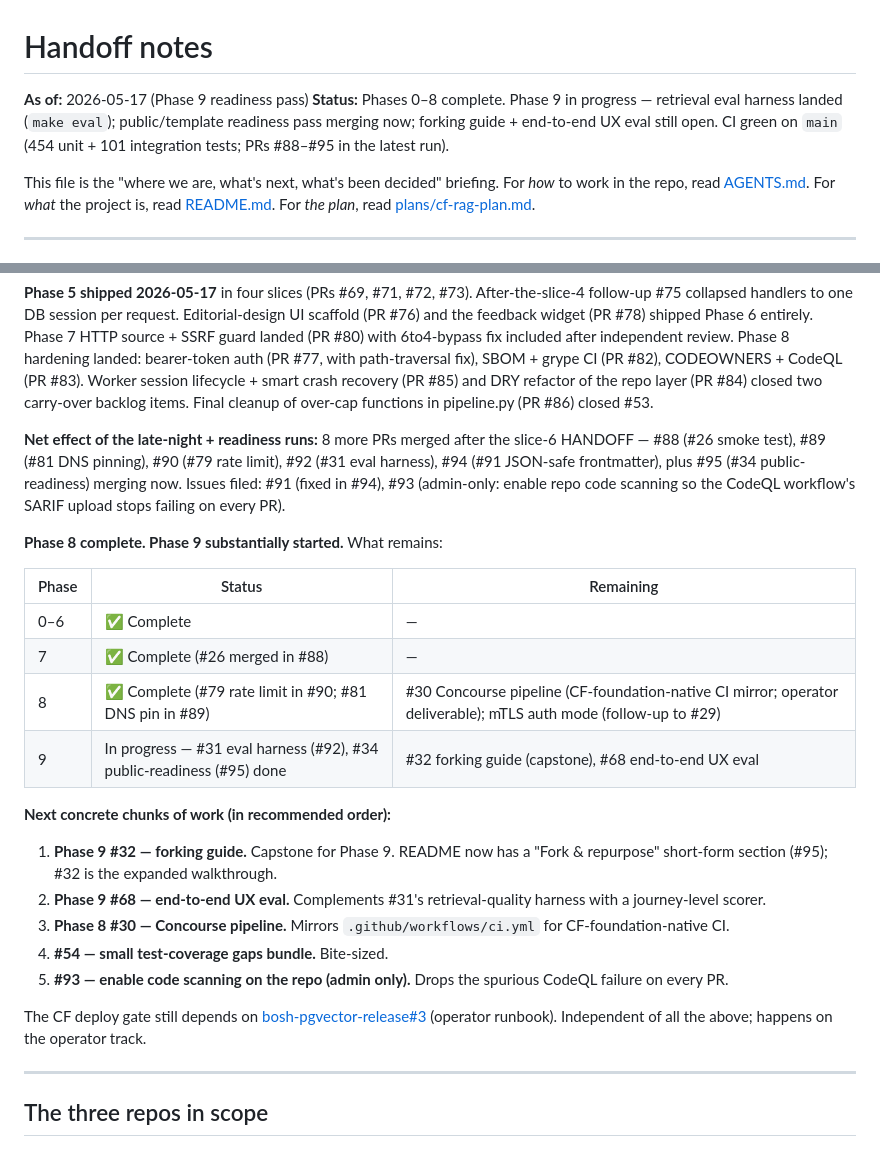
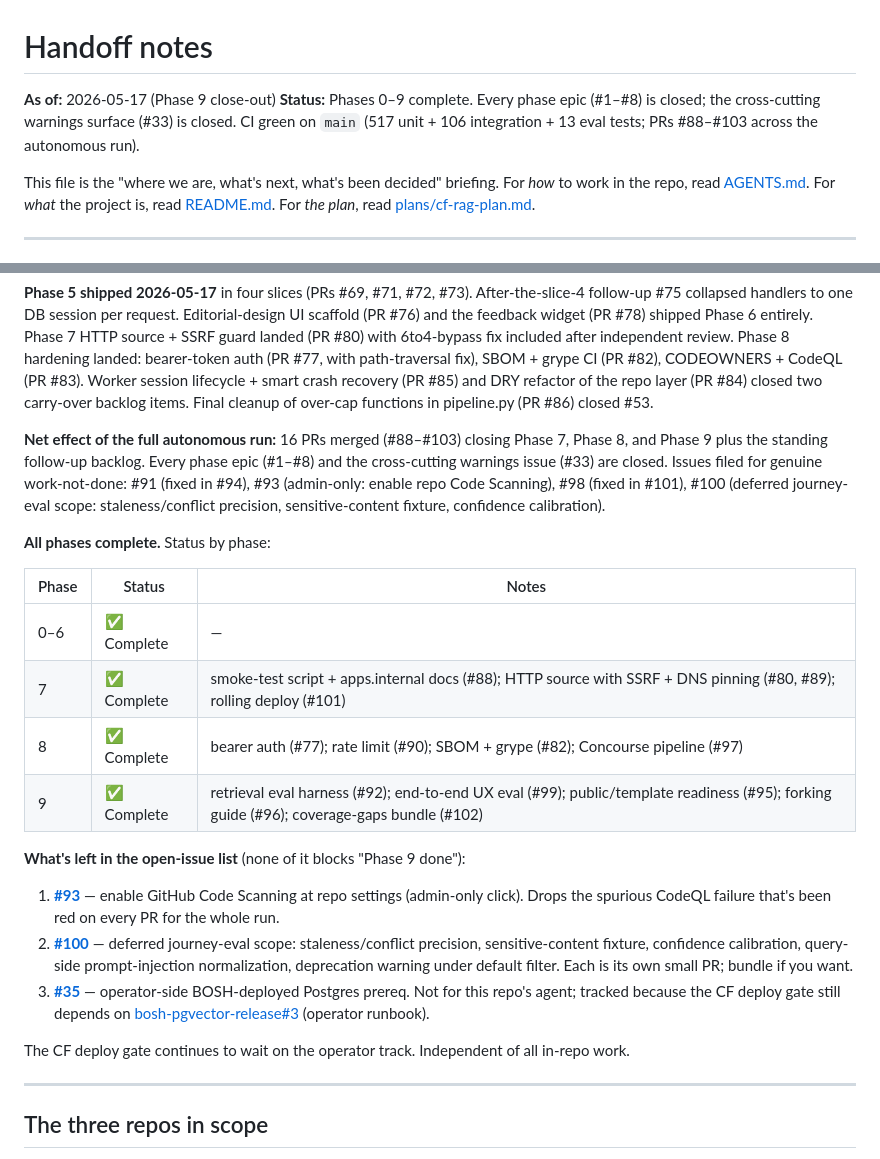
Before and after one commit to williamzujkowski/cf-knowledge-kiln, a Markdown page: HANDOFF.md, 2 parts joined by grey strips. Rendered like a GitHub page.

Commit message:
docs: HANDOFF refresh — all phases complete (#88-#103 autonomous run)
Captures the close-out of Phases 7/8/9 across 16 merged PRs.

Status update:
- All 8 phase epics (#1-#8) closed.
- Cross-cutting warnings detection (#33) closed.
- Test counts: 517 unit / 106 integration / 13 eval.

Remaining open issues are intentionally out-of-scope for the
in-repo agent:
- #93: admin-only (enable GitHub Code Scanning).
- #100: deferred journey-eval scope, tracked for follow-up.
- #35: operator-side BOSH prereq.

The CF deploy gate continues to depend on
bosh-pgvector-release#3 (operator track).

Co-Authored-By: Claude Opus 4.7 (1M context) <noreply@anthropic.com>

```diff
--- a/HANDOFF.md
+++ b/HANDOFF.md
@@ -1,7 +1,7 @@
 # Handoff notes
 
-**As of:** 2026-05-17 (Phase 9 readiness pass)
-**Status:** Phases 0–8 complete. Phase 9 in progress — retrieval eval harness landed (`make eval`); public/template readiness pass merging now; forking guide + end-to-end UX eval still open. CI green on `main` (454 unit + 101 integration tests; PRs #88–#95 in the latest run).
+**As of:** 2026-05-17 (Phase 9 close-out)
+**Status:** Phases 0–9 complete. Every phase epic (#1–#8) is closed; the cross-cutting warnings surface (#33) is closed. CI green on `main` (517 unit + 106 integration + 13 eval tests; PRs #88–#103 across the autonomous run).
 
 This file is the "where we are, what's next, what's been decided" briefing. For *how* to work in the repo, read [AGENTS.md](./AGENTS.md). For *what* the project is, read [README.md](./README.md). For *the plan*, read [plans/cf-rag-plan.md](./plans/cf-rag-plan.md).
 
@@ -13,26 +13,24 @@ cf-knowledge-kiln is a Cloud Foundry RAG knowledge app — a `cf push`'d Python/
 
 **Phase 5 shipped 2026-05-17** in four slices (PRs #69, #71, #72, #73). After-the-slice-4 follow-up #75 collapsed handlers to one DB session per request. Editorial-design UI scaffold (PR #76) and the feedback widget (PR #78) shipped Phase 6 entirely. Phase 7 HTTP source + SSRF guard landed (PR #80) with 6to4-bypass fix included after independent review. Phase 8 hardening landed: bearer-token auth (PR #77, with path-traversal fix), SBOM + grype CI (PR #82), CODEOWNERS + CodeQL (PR #83). Worker session lifecycle + smart crash recovery (PR #85) and DRY refactor of the repo layer (PR #84) closed two carry-over backlog items. Final cleanup of over-cap functions in pipeline.py (PR #86) closed #53.
 
-**Net effect of the late-night + readiness runs:** 8 more PRs merged after the slice-6 HANDOFF — #88 (#26 smoke test), #89 (#81 DNS pinning), #90 (#79 rate limit), #92 (#31 eval harness), #94 (#91 JSON-safe frontmatter), plus #95 (#34 public-readiness) merging now. Issues filed: #91 (fixed in #94), #93 (admin-only: enable repo code scanning so the CodeQL workflow's SARIF upload stops failing on every PR).
+**Net effect of the full autonomous run:** 16 PRs merged (#88–#103) closing Phase 7, Phase 8, and Phase 9 plus the standing follow-up backlog. Every phase epic (#1–#8) and the cross-cutting warnings issue (#33) are closed. Issues filed for genuine work-not-done: #91 (fixed in #94), #93 (admin-only: enable repo Code Scanning), #98 (fixed in #101), #100 (deferred journey-eval scope: staleness/conflict precision, sensitive-content fixture, confidence calibration).
 
-**Phase 8 complete. Phase 9 substantially started.** What remains:
+**All phases complete.** Status by phase:
 
-| Phase | Status | Remaining |
+| Phase | Status | Notes |
 |---|---|---|
 | 0–6 | ✅ Complete | — |
-| 7 | ✅ Complete (#26 merged in #88) | — |
-| 8 | ✅ Complete (#79 rate limit in #90; #81 DNS pin in #89) | #30 Concourse pipeline (CF-foundation-native CI mirror; operator deliverable); mTLS auth mode (follow-up to #29) |
-| 9 | In progress — #31 eval harness (#92), #34 public-readiness (#95) done | #32 forking guide (capstone), #68 end-to-end UX eval |
+| 7 | ✅ Complete | smoke-test script + apps.internal docs (#88); HTTP source with SSRF + DNS pinning (#80, #89); rolling deploy (#101) |
+| 8 | ✅ Complete | bearer auth (#77); rate limit (#90); SBOM + grype (#82); Concourse pipeline (#97) |
+| 9 | ✅ Complete | retrieval eval harness (#92); end-to-end UX eval (#99); public/template readiness (#95); forking guide (#96); coverage-gaps bundle (#102) |
 
-**Next concrete chunks of work (in recommended order):**
+**What's left in the open-issue list** (none of it blocks "Phase 9 done"):
 
-1. **Phase 9 #32 — forking guide.** Capstone for Phase 9. README now has a "Fork & repurpose" short-form section (#95); #32 is the expanded walkthrough.
-2. **Phase 9 #68 — end-to-end UX eval.** Complements #31's retrieval-quality harness with a journey-level scorer.
-3. **Phase 8 #30 — Concourse pipeline.** Mirrors `.github/workflows/ci.yml` for CF-foundation-native CI.
-4. **#54 — small test-coverage gaps bundle.** Bite-sized.
-5. **#93 — enable code scanning on the repo (admin only).** Drops the spurious CodeQL failure on every PR.
+1. **[#93](https://github.com/williamzujkowski/cf-knowledge-kiln/issues/93)** — enable GitHub Code Scanning at repo settings (admin-only click). Drops the spurious CodeQL failure that's been red on every PR for the whole run.
+2. **[#100](https://github.com/williamzujkowski/cf-knowledge-kiln/issues/100)** — deferred journey-eval scope: staleness/conflict precision, sensitive-content fixture, confidence calibration, query-side prompt-injection normalization, deprecation warning under default filter. Each is its own small PR; bundle if you want.
+3. **[#35](https://github.com/williamzujkowski/cf-knowledge-kiln/issues/35)** — operator-side BOSH-deployed Postgres prereq. Not for this repo's agent; tracked because the CF deploy gate still depends on [bosh-pgvector-release#3](https://github.com/williamzujkowski/bosh-pgvector-release/issues/3) (operator runbook).
 
-The CF deploy gate still depends on [bosh-pgvector-release#3](https://github.com/williamzujkowski/bosh-pgvector-release/issues/3) (operator runbook). Independent of all the above; happens on the operator track.
+The CF deploy gate continues to wait on the operator track. Independent of all in-repo work.
 
 ---
 
```
